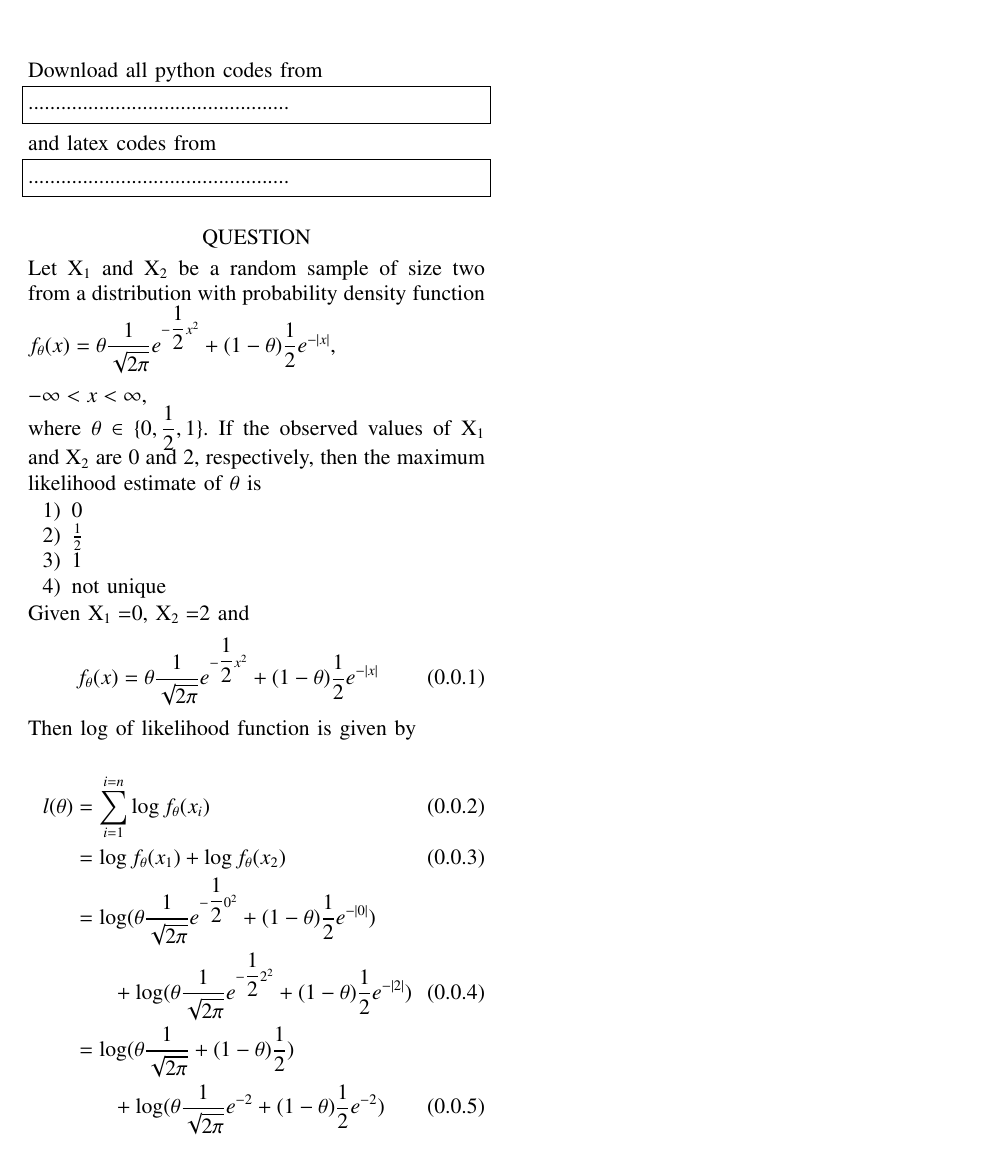
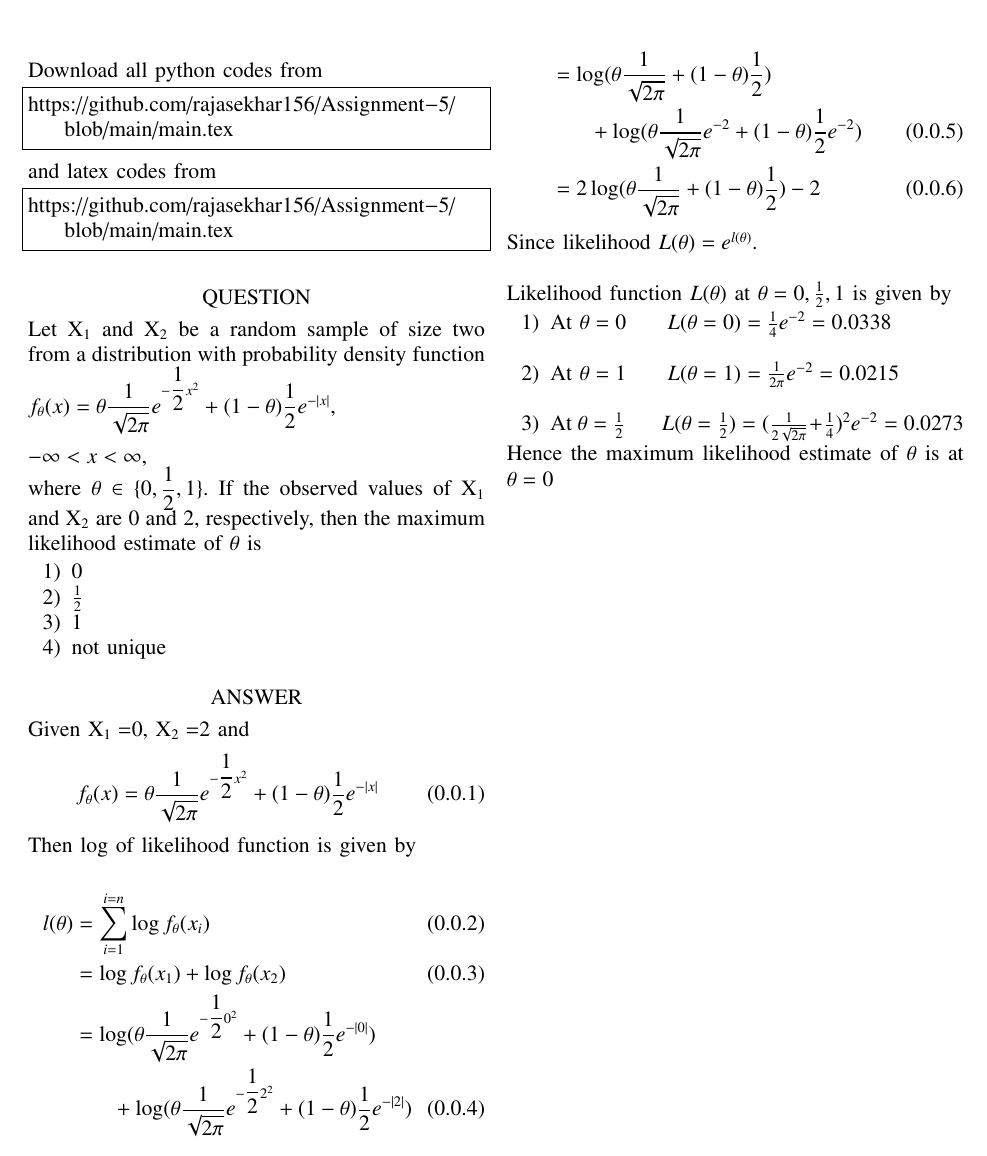
Before and after one commit to rajasekhar156/Assignment-5, a LaTeX paper (main.tex): part of the page, cut so that both start at the same text. Compiled offline with pdfLaTeX.

Commit message:
Update main.tex

```diff
--- a/main.tex
+++ b/main.tex
@@ -132,12 +132,12 @@ columns=fullflexible
 Download all python codes from
 %
 \begin{lstlisting}
-................................................
+https://github.com/rajasekhar156/Assignment-5/blob/main/main.tex
 \end{lstlisting}
 and latex codes from
 %
 \begin{lstlisting}
-................................................
+https://github.com/rajasekhar156/Assignment-5/blob/main/main.tex
 \end{lstlisting}
 \section*{QUESTION}
 Let X$_{1}$ and X$_{2}$ be a random sample of size two
@@ -153,6 +153,7 @@ the maximum likelihood estimate of $\theta$ is
     \item 1
     \item not unique
 \end{enumerate}
+\section*{ANSWER}
 Given X$_{1}=$0, X$_{2}=$2 and
 \begin{align}
     f_{\theta}(x) =\theta \dfrac{1}{\sqrt{2\pi}} e^{-\dfrac{1}{2} x^{2}} + ( 1-\theta)\dfrac{1}{2}e^{-\mid x\mid}
@@ -163,9 +164,20 @@ Then log of likelihood function is given by
 l(\theta) &= \sum_{i=1}^{i=n} \log f_{\theta}(x_{i})\\
 &= \log f_{\theta}(x_{1}) + \log f_{\theta}(x_{2}) \\
 &=\log(\theta\dfrac{1}{\sqrt{2\pi}}e^{-\dfrac{1}{2}0^{2}}+(1-\theta)\dfrac{1}{2}
-e^{-\mid 0\mid})\nonumber\\&\hspace{0.75cm}+\log(\theta\dfrac{1}{\sqrt{2\pi}} e^{-\dfrac{1}{2}2^{2}}+(1-\theta)\dfrac{1}{2}e^{-\mid 2\mid}) \\
-&=\log(\theta\dfrac{1}{\sqrt{2\pi}}+(1-\theta)\dfrac{1}{2})\nonumber\\&\hspace{0.75cm}+ \log(\theta\dfrac{1}{\sqrt{2\pi}}e^{-2}+(1-\theta)\dfrac{1}{2}e^{-2})
+e^{-\mid 0\mid})\nonumber\\&\hspace{0.75cm}+\log(\theta\dfrac{1}{\sqrt{2\pi}} e^{-\dfrac{1}{2}2^{2}}+(1-\theta)\dfrac{1}{2}e^{-\mid 2\mid})
 \end{align}
-
+\begin{align}
+&=\log(\theta\dfrac{1}{\sqrt{2\pi}}+(1-\theta)\dfrac{1}{2})\nonumber\\&\hspace{0.75cm}+\log(\theta\dfrac{1}{\sqrt{2\pi}} e^{-2}+(1-\theta)\dfrac{1}{2}e^{-2})\\
+&=2\log(\theta\dfrac{1}{\sqrt{2\pi}}+(1-\theta)\dfrac{1}{2}) -2
+\end{align}
+Since likelihood $L(\theta) = e^{l(\theta)}$.\\ \\
+Likelihood function $L(\theta)$  at $\theta = 0, \frac{1}{2}, 1$ is given by
+\begin{enumerate}
+    \item At $\theta=0$ \hspace{0.5cm} $L(\theta=0)=\frac{1}{4}e^{-2}=0.0338$\\
+    \item At $\theta=1$ \hspace{0.5cm} $L(\theta=1)=\frac{1}{2\pi}e^{-2}=0.0215$\\
+    \item At $\theta=\frac{1}{2}$ \hspace{0.5cm}
+    $L(\theta=\frac{1}{2})=(\frac{1}{2\sqrt{2\pi}}+\frac{1}{4})^{2}e^{-2}=0.0273$
+\end{enumerate}
+Hence the maximum likelihood estimate of $\theta$ is at $\theta=0$
 
 \end{document}
```
